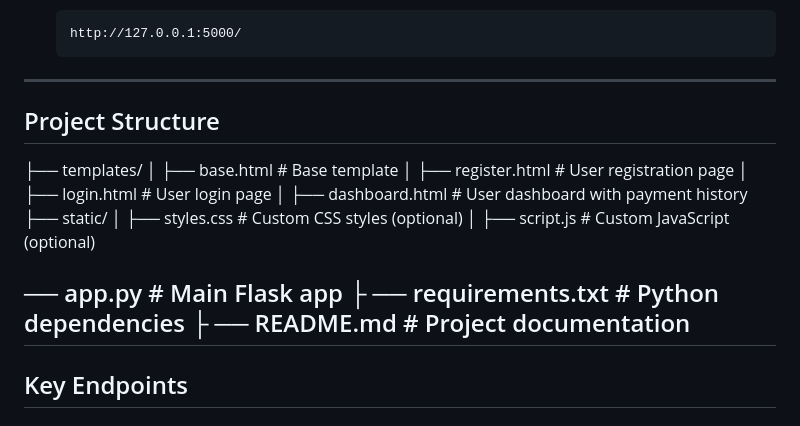
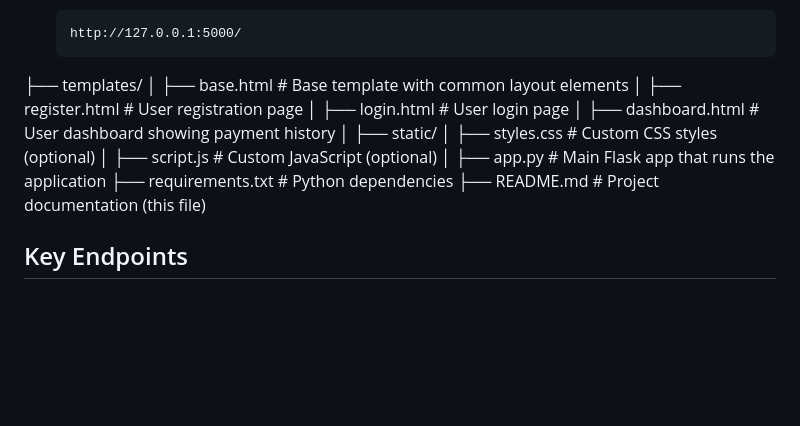
Before and after one commit to SriramR17/Payment-Portal-using-Stripe, a Markdown page: README.md, the part around the change. Rendered like a GitHub page; blank space fills up the shorter version.

````diff
--- a/README.md
+++ b/README.md
@@ -67,24 +67,10 @@ This is a web application that provides a seamless payment integration using Str
     http://127.0.0.1:5000/
     ```
 
----
-
-## Project Structure
-
-
-├── templates/ │
-    ├── base.html # Base template │
-    ├── register.html # User registration page │
-    ├── login.html # User login page │
-    ├── dashboard.html # User dashboard with payment history
-├── static/ │
-    ├── styles.css # Custom CSS styles (optional) │
-    ├── script.js # Custom JavaScript (optional)
-
-── app.py # Main Flask app ├
-── requirements.txt # Python dependencies ├
-── README.md # Project documentation
----
+├── templates/
+│ ├── base.html # Base template with common layout elements │ ├── register.html # User registration page │ ├── login.html # User login page │ ├── dashboard.html # User dashboard showing payment history │
+├── static/
+│ ├── styles.css # Custom CSS styles (optional) │ ├── script.js # Custom JavaScript (optional) │ ├── app.py # Main Flask app that runs the application ├── requirements.txt # Python dependencies ├── README.md # Project documentation (this file)
 
 ## Key Endpoints
 
````
